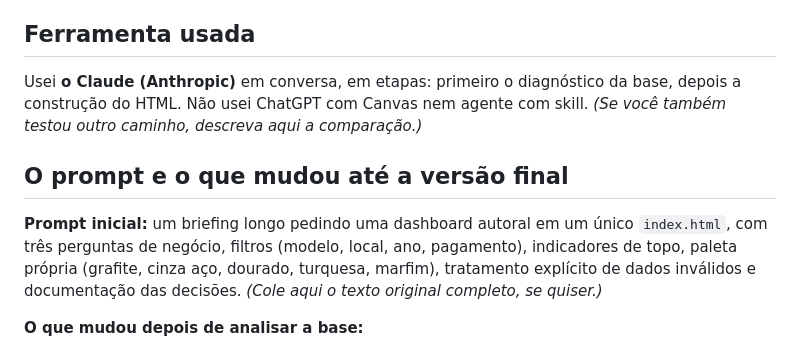
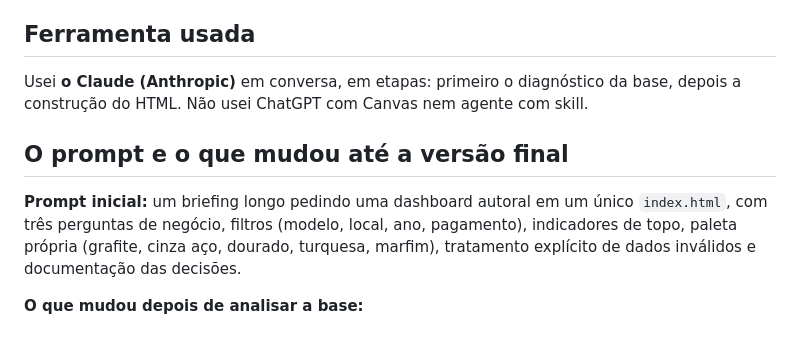
Before and after one commit to marcxellcamargo-cloud/porsche-sales-intelligence, a Markdown page: README.md, the part around the change. GitHub-like rendering.

```diff
--- a/README.md
+++ b/README.md
@@ -19,10 +19,10 @@ Exemplo de filtro aplicado, Estado = TX (14 vendas):
 3. **Como as vendas se dividem por método de pagamento?** Quantidade e percentual de cada método. É uma descrição do registro, não uma conclusão sobre preferência dos clientes.
 
 ## Ferramenta usada
-Usei **o Claude (Anthropic)** em conversa, em etapas: primeiro o diagnóstico da base, depois a construção do HTML. Não usei ChatGPT com Canvas nem agente com skill. _(Se você também testou outro caminho, descreva aqui a comparação.)_
+Usei **o Claude (Anthropic)** em conversa, em etapas: primeiro o diagnóstico da base, depois a construção do HTML. Não usei ChatGPT com Canvas nem agente com skill.
 
 ## O prompt e o que mudou até a versão final
-**Prompt inicial:** um briefing longo pedindo uma dashboard autoral em um único `index.html`, com três perguntas de negócio, filtros (modelo, local, ano, pagamento), indicadores de topo, paleta própria (grafite, cinza aço, dourado, turquesa, marfim), tratamento explícito de dados inválidos e documentação das decisões. _(Cole aqui o texto original completo, se quiser.)_
+**Prompt inicial:** um briefing longo pedindo uma dashboard autoral em um único `index.html`, com três perguntas de negócio, filtros (modelo, local, ano, pagamento), indicadores de topo, paleta própria (grafite, cinza aço, dourado, turquesa, marfim), tratamento explícito de dados inválidos e documentação das decisões.
 
 **O que mudou depois de analisar a base:**
 - Moeda: o briefing previa reais; a base está em dólares, então a dashboard exibe US$, sem conversão cambial.
```
